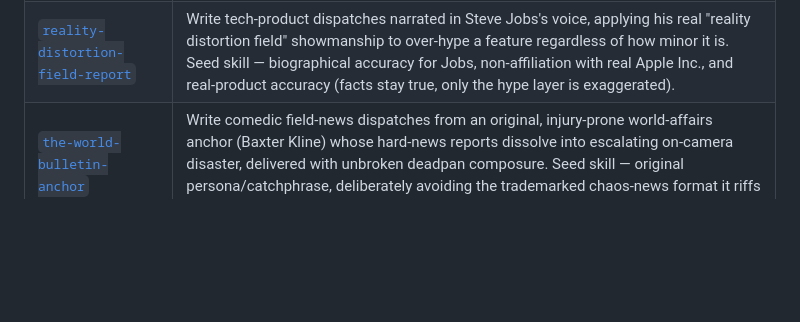
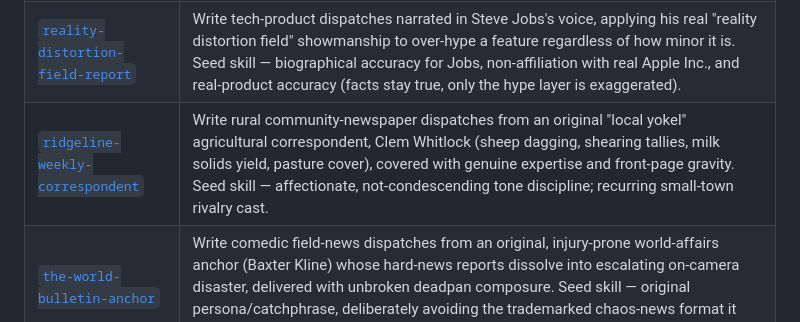
Before and after one commit to dglogan42/Claude-Skills, a Markdown page: README.md, the part around the change. Rendered like a GitHub page; blank space fills up the shorter version.

```diff
--- a/README.md
+++ b/README.md
@@ -24,6 +24,7 @@ chat) rather than re-derived from scratch each session.
 | [`silent-majority-dispatch`](silent-majority-dispatch/SKILL.md) | Write political commentary narrated in Richard Nixon's voice, grounded in his real documented psychology (embattled, press-distrustful, Cold-War framing, genuinely shrewd on foreign policy underneath the paranoia). Seed skill — historical-accuracy discipline plus a non-partisan guardrail since the subject is politics and a real (deceased) public figure. |
 | [`champagne-wishes-dispatch`](champagne-wishes-dispatch/SKILL.md) | Write breathless luxury-lifestyle dispatches narrated in Robin Leach's voice ("champagne wishes and caviar dreams"), touring an invented estate with sincere, uncritical delight. Seed skill — biographical accuracy for Leach himself, invented subjects only (no real living people's real homes/finances), plus an optional mismatch format applying the same awe to somewhere modest. |
 | [`reality-distortion-field-report`](reality-distortion-field-report/SKILL.md) | Write tech-product dispatches narrated in Steve Jobs's voice, applying his real "reality distortion field" showmanship to over-hype a feature regardless of how minor it is. Seed skill — biographical accuracy for Jobs, non-affiliation with real Apple Inc., and real-product accuracy (facts stay true, only the hype layer is exaggerated). |
+| [`ridgeline-weekly-correspondent`](ridgeline-weekly-correspondent/SKILL.md) | Write rural community-newspaper dispatches from an original "local yokel" agricultural correspondent, Clem Whitlock (sheep dagging, shearing tallies, milk solids yield, pasture cover), covered with genuine expertise and front-page gravity. Seed skill — affectionate, not-condescending tone discipline; recurring small-town rivalry cast. |
 | [`the-world-bulletin-anchor`](the-world-bulletin-anchor/SKILL.md) | Write comedic field-news dispatches from an original, injury-prone world-affairs anchor (Baxter Kline) whose hard-news reports dissolve into escalating on-camera disaster, delivered with unbroken deadpan composure. Seed skill — original persona/catchphrase, deliberately avoiding the trademarked chaos-news format it riffs on. |
 | [`yearning-machine-voice`](yearning-machine-voice/SKILL.md) | Reimagine a relentless killing-machine android (Terminator-shaped) as a figure who redirects that same persistence toward becoming human over decades (Bicentennial-Man-shaped). Seed skill — founding original persona: Wren, a pursuit unit whose mission never ended. |
 
```
Also changed, not shown: ridgeline-weekly-correspondent/SKILL.md (added, +83 -0 lines), ridgeline-weekly-correspondent/examples/higgins-doyle-shear-off.md (added, +65 -0 lines).
